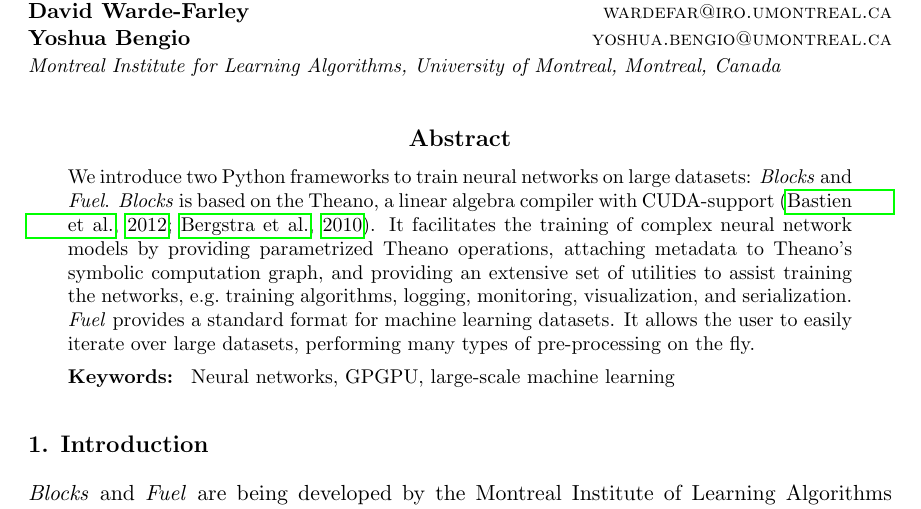
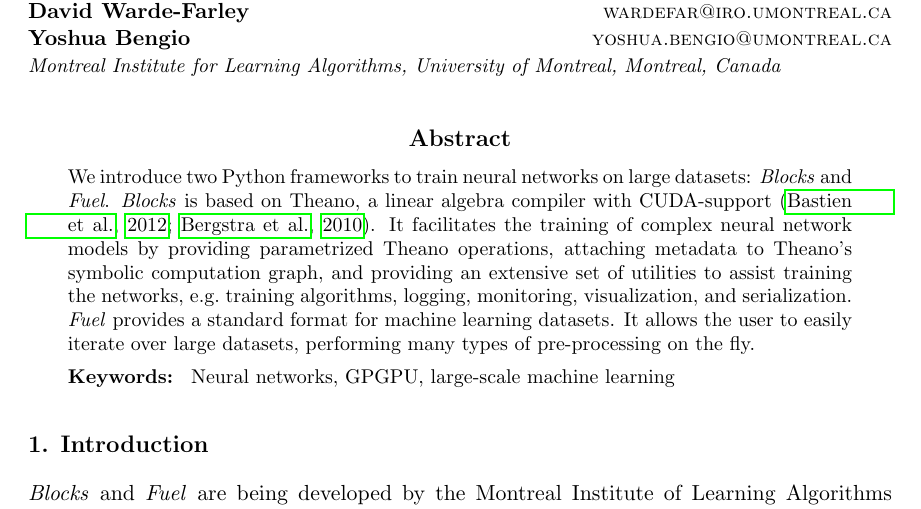
Before and after one commit to bartvm/blocks-paper, a LaTeX paper (vanmerrienboer14a.tex): part of page 1 of 5, cut so that both start at the same text. Compiled offline with pdfLaTeX.

Commit message:
Fix typo

```diff
--- a/vanmerrienboer14a.tex
+++ b/vanmerrienboer14a.tex
@@ -50,7 +50,7 @@
 
 \begin{abstract}%   <- trailing '%' for backward compatibility of .sty file
   We introduce two Python frameworks to train neural networks on large
-  datasets: \emph{Blocks} and \emph{Fuel}. \emph{Blocks} is based on the
+  datasets: \emph{Blocks} and \emph{Fuel}. \emph{Blocks} is based on
   Theano, a linear algebra compiler with
   CUDA-support~\citep{Bastien-Theano-2012,bergstra+al:2010-scipy}. It
   facilitates the training of complex neural network models by providing
```
